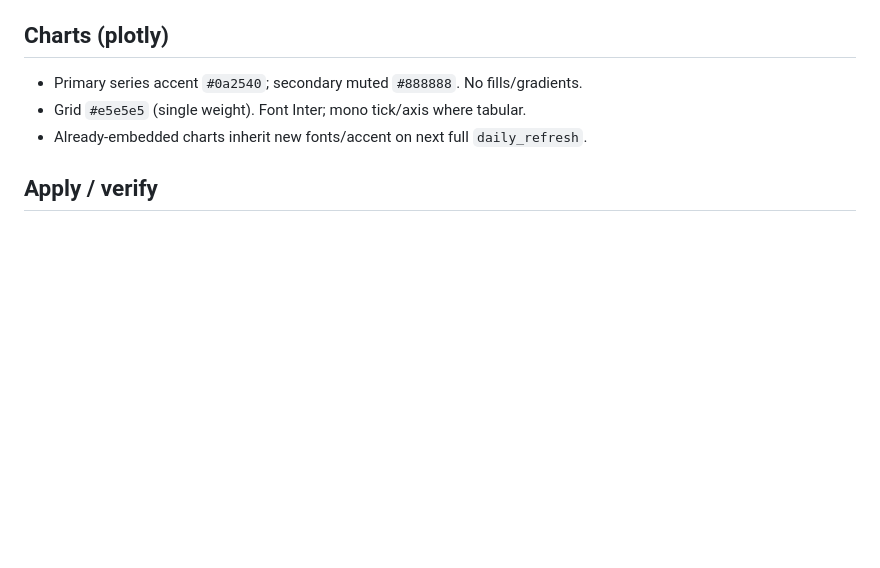
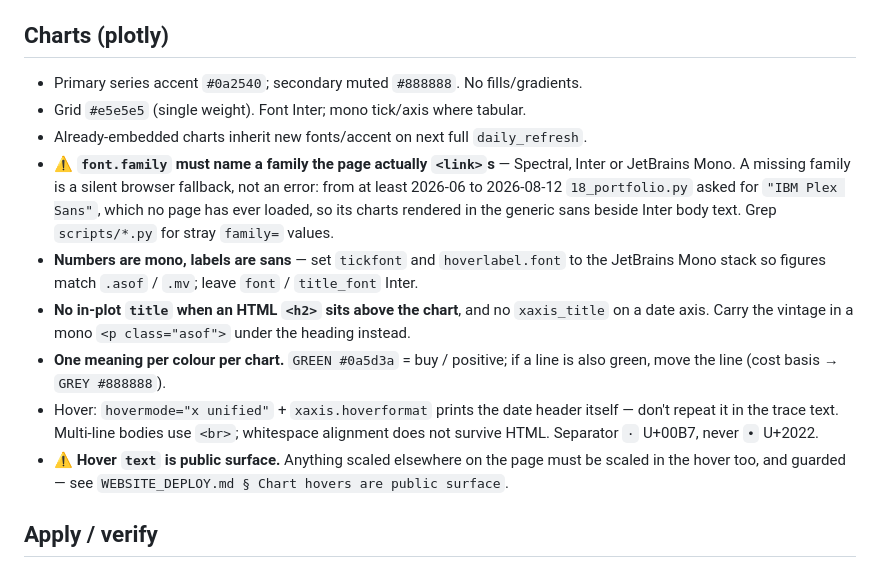
Before and after one commit to DuiArte/ltcma, a Markdown page: AI_PROCEDURES/WEBSITE_STYLE_GUIDE.md, the part around the change. Rendered like a GitHub page; blank space fills up the shorter version.

Commit message:
docs(style): chart rules from the equity-curve pass
font.family must name a family the page actually <link>s (IBM Plex Sans never
was, so portfolio charts rendered in the generic sans); numbers mono / labels
sans; no in-plot title under an h2; one meaning per colour per chart; unified
hover prints its own date header; hover text is public surface and must be
scaled + guarded.

Co-Authored-By: Claude Opus 5 (1M context) <noreply@anthropic.com>

```diff
--- a/AI_PROCEDURES/WEBSITE_STYLE_GUIDE.md
+++ b/AI_PROCEDURES/WEBSITE_STYLE_GUIDE.md
@@ -55,6 +55,22 @@ Observations. **Restraint is the design constraint — when in doubt, remove dec
 - Primary series accent `#0a2540`; secondary muted `#888888`. No fills/gradients.
 - Grid `#e5e5e5` (single weight). Font Inter; mono tick/axis where tabular.
 - Already-embedded charts inherit new fonts/accent on next full `daily_refresh`.
+- ⚠️ **`font.family` must name a family the page actually `<link>`s** — Spectral, Inter or
+  JetBrains Mono. A missing family is a silent browser fallback, not an error: from at least
+  2026-06 to 2026-08-12 `18_portfolio.py` asked for `"IBM Plex Sans"`, which no page has ever
+  loaded, so its charts rendered in the generic sans beside Inter body text. Grep
+  `scripts/*.py` for stray `family=` values.
+- **Numbers are mono, labels are sans** — set `tickfont` and `hoverlabel.font` to the
+  JetBrains Mono stack so figures match `.asof` / `.mv`; leave `font` / `title_font` Inter.
+- **No in-plot `title` when an HTML `<h2>` sits above the chart**, and no `xaxis_title` on a
+  date axis. Carry the vintage in a mono `<p class="asof">` under the heading instead.
+- **One meaning per colour per chart.** `GREEN #0a5d3a` = buy / positive; if a line is also
+  green, move the line (cost basis → `GREY #888888`).
+- Hover: `hovermode="x unified"` + `xaxis.hoverformat` prints the date header itself — don't
+  repeat it in the trace text. Multi-line bodies use `<br>`; whitespace alignment does not
+  survive HTML. Separator `·` U+00B7, never `•` U+2022.
+- ⚠️ **Hover `text` is public surface.** Anything scaled elsewhere on the page must be scaled
+  in the hover too, and guarded — see `WEBSITE_DEPLOY.md § Chart hovers are public surface`.
 
 ## Apply / verify
 - Regen via WSL `daily_refresh.sh` (hub `~/LTCMA`). On native Windows, edit the
```
